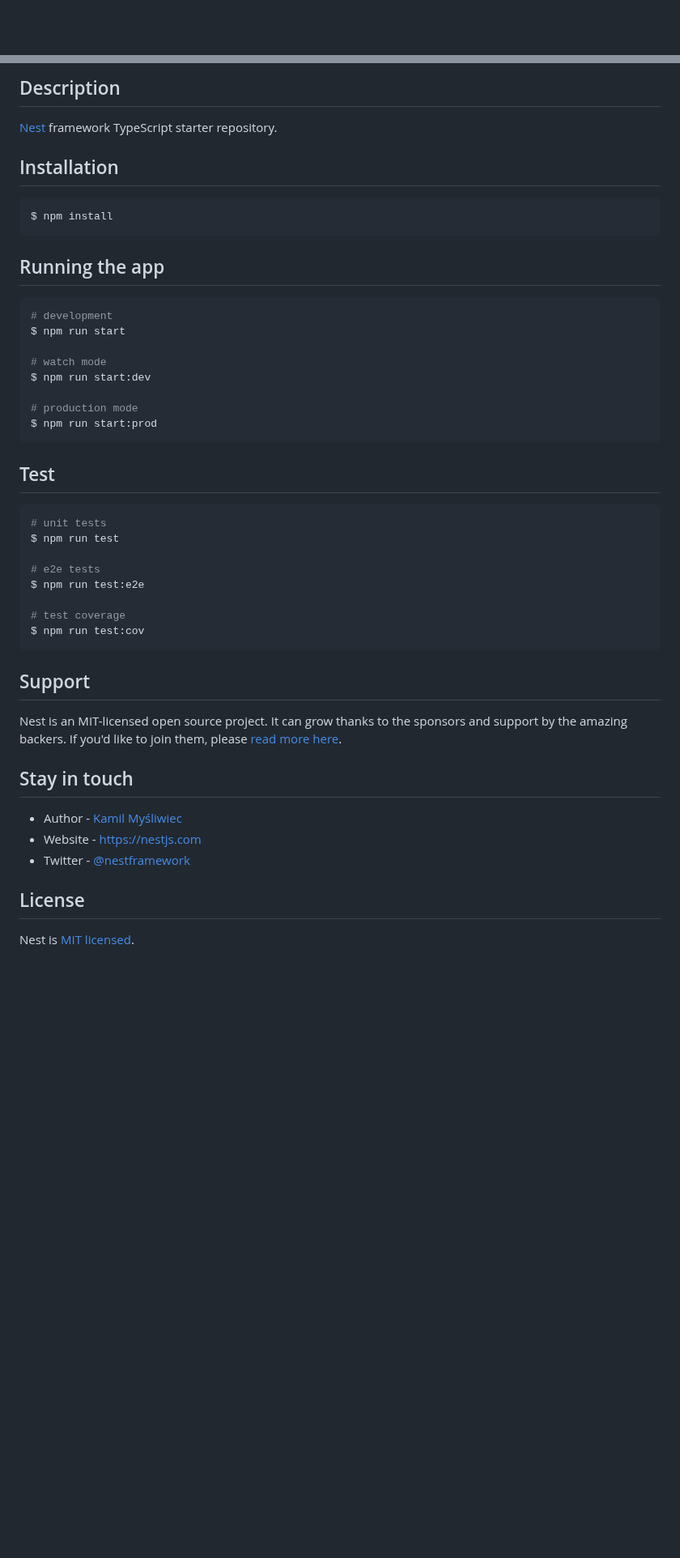
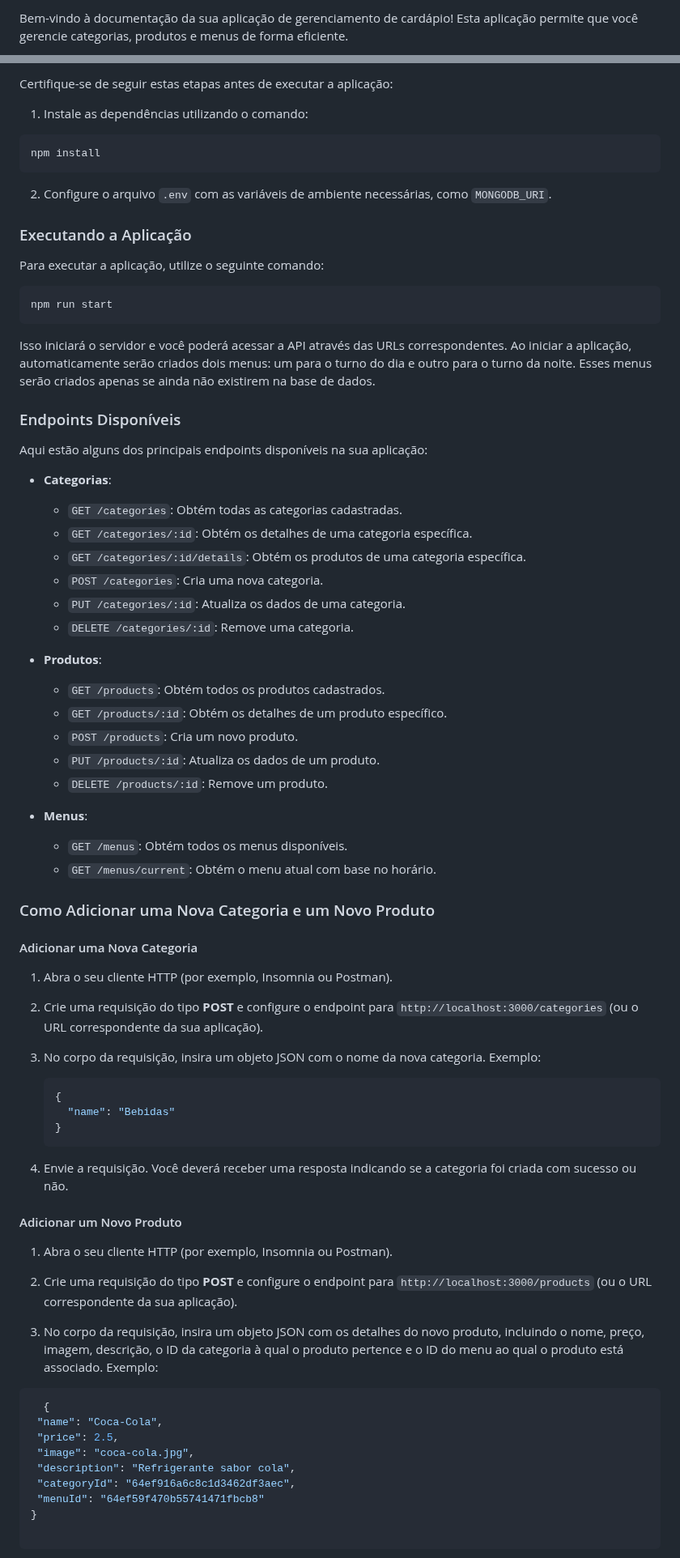
Before and after one commit to matheus-jardim/cardapio-api, a Markdown page: README.md, 2 parts joined by grey strips. Shown at 81% size. Rendered like a GitHub page; blank space fills up the shorter version.

Commit message:
Atualização do README.md

````diff
--- a/README.md
+++ b/README.md
@@ -4,4 +2,3 @@
 
-[circleci-image]: https://img.shields.io/circleci/build/github/nestjs/nest/master?token=abc123def456
-[circleci-url]: https://circleci.com/gh/nestjs/nest
+Bem-vindo à documentação da sua aplicação de gerenciamento de cardápio! Esta aplicação permite que você gerencie categorias, produtos e menus de forma eficiente.
 
@@ -24,50 +6,80 @@
 
-## Description
+Certifique-se de seguir estas etapas antes de executar a aplicação:
 
-[Nest](https://github.com/nestjs/nest) framework TypeScript starter repository.
+1. Instale as dependências utilizando o comando:
 
-## Installation
-
-```bash
-$ npm install
+```
+npm install
 ```
 
-## Running the app
+2. Configure o arquivo `.env` com as variáveis de ambiente necessárias, como `MONGODB_URI`.
 
-```bash
-# development
-$ npm run start
+### Executando a Aplicação
 
-# watch mode
-$ npm run start:dev
-
-# production mode
-$ npm run start:prod
+Para executar a aplicação, utilize o seguinte comando:
+```
+npm run start
 ```
 
-## Test
+Isso iniciará o servidor e você poderá acessar a API através das URLs correspondentes.
+Ao iniciar a aplicação, automaticamente serão criados dois menus: um para o turno do dia e outro para o turno da noite. Esses menus serão criados apenas se ainda não existirem na base de dados.
 
-```bash
-# unit tests
-$ npm run test
+### Endpoints Disponíveis
 
-# e2e tests
-$ npm run test:e2e
+Aqui estão alguns dos principais endpoints disponíveis na sua aplicação:
 
-# test coverage
-$ npm run test:cov
-```
+- **Categorias**:
+  - `GET /categories`: Obtém todas as categorias cadastradas.
+  - `GET /categories/:id`: Obtém os detalhes de uma categoria específica.
+  - `GET /categories/:id/details`: Obtém os produtos de uma categoria específica.
+  - `POST /categories`: Cria uma nova categoria.
+  - `PUT /categories/:id`: Atualiza os dados de uma categoria.
+  - `DELETE /categories/:id`: Remove uma categoria.
 
-## Support
 
-Nest is an MIT-licensed open source project. It can grow thanks to the sponsors and support by the amazing backers. If you'd like to join them, please [read more here](https://docs.nestjs.com/support).
+- **Produtos**:
+  - `GET /products`: Obtém todos os produtos cadastrados.
+  - `GET /products/:id`: Obtém os detalhes de um produto específico.
+  - `POST /products`: Cria um novo produto.
+  - `PUT /products/:id`: Atualiza os dados de um produto.
+  - `DELETE /products/:id`: Remove um produto.
 
-## Stay in touch
+- **Menus**:
+  - `GET /menus`: Obtém todos os menus disponíveis.
+  - `GET /menus/current`: Obtém o menu atual com base no horário.
 
-- Author - [Kamil Myśliwiec](https://kamilmysliwiec.com)
-- Website - [https://nestjs.com](https://nestjs.com/)
-- Twitter - [@nestframework](https://twitter.com/nestframework)
+### Como Adicionar uma Nova Categoria e um Novo Produto
 
-## License
+#### Adicionar uma Nova Categoria
 
-Nest is [MIT licensed](LICENSE).
+1. Abra o seu cliente HTTP (por exemplo, Insomnia ou Postman).
+
+2. Crie uma requisição do tipo **POST** e configure o endpoint para `http://localhost:3000/categories` (ou o URL correspondente da sua aplicação).
+
+3. No corpo da requisição, insira um objeto JSON com o nome da nova categoria. Exemplo:
+   ```json
+   {
+     "name": "Bebidas"
+   }
+   ```
+4. Envie a requisição. Você deverá receber uma resposta indicando se a categoria foi criada com sucesso ou não.
+
+#### Adicionar um Novo Produto
+
+1. Abra o seu cliente HTTP (por exemplo, Insomnia ou Postman).
+
+2. Crie uma requisição do tipo **POST** e configure o endpoint para `http://localhost:3000/products` (ou o URL correspondente da sua aplicação).
+
+3. No corpo da requisição, insira um objeto JSON com os detalhes do novo produto, incluindo o nome, preço, imagem, descrição, o ID da categoria à qual o produto pertence e o ID do menu ao qual o produto está associado. Exemplo:
+ ```json
+   {
+  "name": "Coca-Cola",
+  "price": 2.5,
+  "image": "coca-cola.jpg",
+  "description": "Refrigerante sabor cola",
+  "categoryId": "64ef916a6c8c1d3462df3aec",
+  "menuId": "64ef59f470b55741471fbcb8"
+}
+
+   ```
+
````
Also changed, not shown: other parts of README.md (+7 -19 lines).
